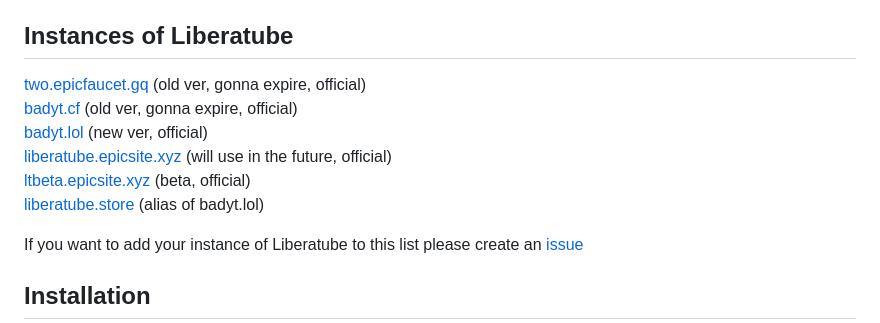
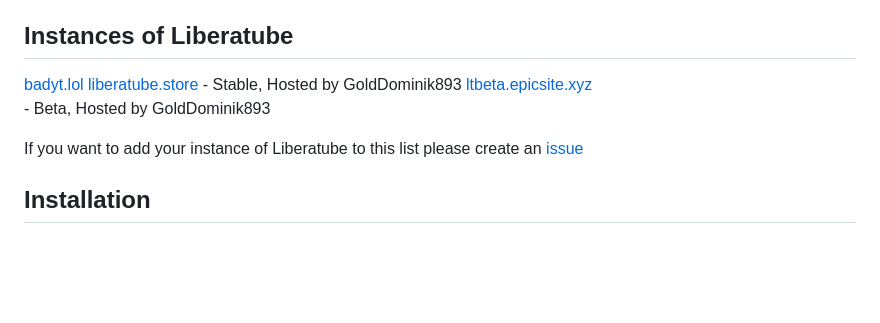
Before and after one commit to GoldDominik893/liberatube, a Markdown page: README.md, the part around the change. Rendered like a GitHub page; blank space fills up the shorter version.

Commit message:
Update instances list

```diff
--- a/README.md
+++ b/README.md
@@ -43,12 +43,9 @@
 
 
 ## Instances of Liberatube
-[two.epicfaucet.gq](https://two.epicfaucet.gq) (old ver, gonna expire, official)<br>
-[badyt.cf](https://badyt.cf) (old ver, gonna expire, official)<br>
-[badyt.lol](https://badyt.lol) (new ver, official)<br>
-[liberatube.epicsite.xyz](https://liberatube.epicsite.xyz) (will use in the future, official)<br>
-[ltbeta.epicsite.xyz](https://ltbeta.epicsite.xyz) (beta, official)<br>
-[liberatube.store](https://liberatube.store) (alias of badyt.lol)
+[badyt.lol](https://badyt.lol) [liberatube.store](https://liberatube.store) - Stable, Hosted by GoldDominik893
+[ltbeta.epicsite.xyz](https://ltbeta.epicsite.xyz)<br> - Beta, Hosted by GoldDominik893
+
 
 If you want to add your instance of Liberatube to this list please create an [issue](https://github.com/GoldDominik893/bad-youtube/issues)
 
```
